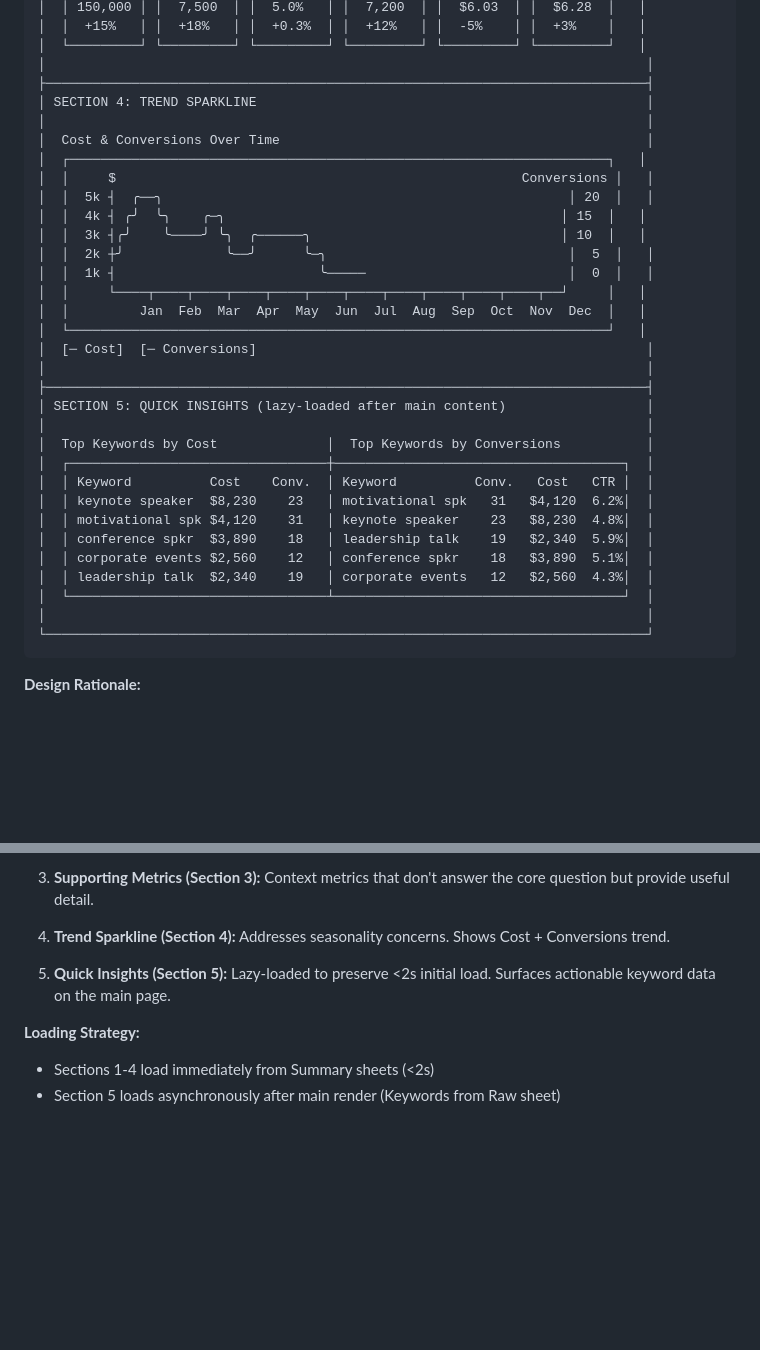
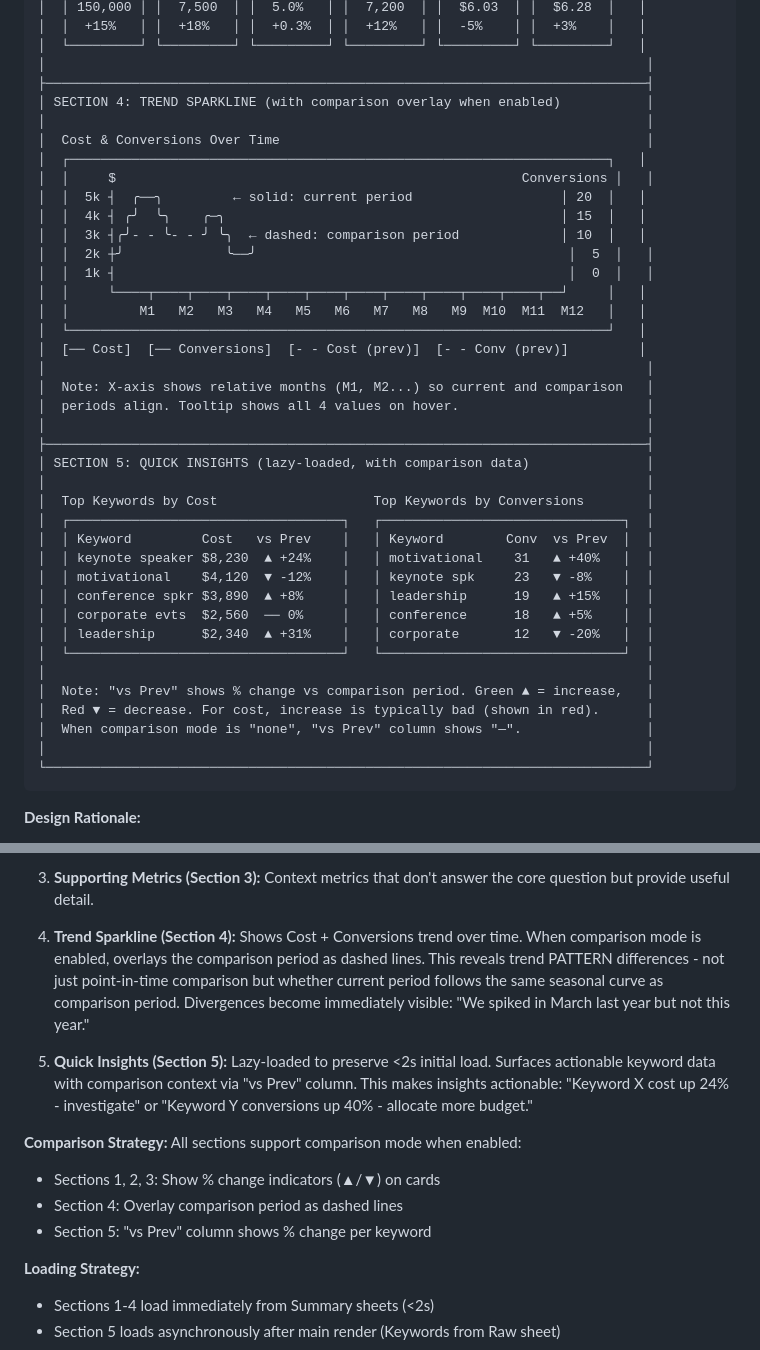
Before and after one commit to allanlundhansen/keynote-marketing-dashboard, a Markdown page: specs/phase_2_dashboard/design.md, 2 parts joined by grey strips. Rendered like a GitHub page; blank space fills up the shorter version.

````diff
--- a/specs/phase_2_dashboard/design.md
+++ b/specs/phase_2_dashboard/design.md
@@ -181,33 +181,40 @@ The Overview is structured in 5 sections, ordered by importance:
 │  └─────────┘ └─────────┘ └─────────┘ └─────────┘ └─────────┘ └─────────┘   │
 │                                                                             │
 ├─────────────────────────────────────────────────────────────────────────────┤
-│ SECTION 4: TREND SPARKLINE                                                  │
+│ SECTION 4: TREND SPARKLINE (with comparison overlay when enabled)           │
 │                                                                             │
 │  Cost & Conversions Over Time                                               │
 │  ┌─────────────────────────────────────────────────────────────────────┐   │
 │  │     $                                                    Conversions │   │
-│  │  5k ┤  ╭──╮                                                    │ 20  │   │
+│  │  5k ┤  ╭──╮         ← solid: current period                   │ 20  │   │
 │  │  4k ┤ ╭╯  ╰╮    ╭─╮                                           │ 15  │   │
-│  │  3k ┤╭╯    ╰────╯ ╰╮  ╭──────╮                                │ 10  │   │
-│  │  2k ┼╯             ╰──╯      ╰─╮                               │  5  │   │
-│  │  1k ┤                          ╰─────                          │  0  │   │
+│  │  3k ┤╭╯- - ╰- - ╯ ╰╮  ← dashed: comparison period             │ 10  │   │
+│  │  2k ┼╯             ╰──╯                                        │  5  │   │
+│  │  1k ┤                                                          │  0  │   │
 │  │     └────┬────┬────┬────┬────┬────┬────┬────┬────┬────┬────┬──┘     │   │
-│  │         Jan  Feb  Mar  Apr  May  Jun  Jul  Aug  Sep  Oct  Nov  Dec  │   │
+│  │         M1   M2   M3   M4   M5   M6   M7   M8   M9  M10  M11  M12   │   │
 │  └─────────────────────────────────────────────────────────────────────┘   │
-│  [─ Cost]  [─ Conversions]                                                  │
+│  [── Cost]  [── Conversions]  [- - Cost (prev)]  [- - Conv (prev)]         │
+│                                                                             │
+│  Note: X-axis shows relative months (M1, M2...) so current and comparison   │
+│  periods align. Tooltip shows all 4 values on hover.                        │
 │                                                                             │
 ├─────────────────────────────────────────────────────────────────────────────┤
-│ SECTION 5: QUICK INSIGHTS (lazy-loaded after main content)                  │
+│ SECTION 5: QUICK INSIGHTS (lazy-loaded, with comparison data)               │
 │                                                                             │
-│  Top Keywords by Cost              │  Top Keywords by Conversions           │
-│  ┌─────────────────────────────────┼─────────────────────────────────────┐  │
-│  │ Keyword          Cost    Conv.  │ Keyword          Conv.   Cost   CTR │  │
-│  │ keynote speaker  $8,230    23   │ motivational spk   31   $4,120  6.2%│  │
-│  │ motivational spk $4,120    31   │ keynote speaker    23   $8,230  4.8%│  │
-│  │ conference spkr  $3,890    18   │ leadership talk    19   $2,340  5.9%│  │
-│  │ corporate events $2,560    12   │ conference spkr    18   $3,890  5.1%│  │
-│  │ leadership talk  $2,340    19   │ corporate events   12   $2,560  4.3%│  │
-│  └─────────────────────────────────┴─────────────────────────────────────┘  │
+│  Top Keywords by Cost                    Top Keywords by Conversions        │
+│  ┌───────────────────────────────────┐   ┌───────────────────────────────┐  │
+│  │ Keyword         Cost   vs Prev    │   │ Keyword        Conv  vs Prev  │  │
+│  │ keynote speaker $8,230  ▲ +24%    │   │ motivational    31   ▲ +40%   │  │
+│  │ motivational    $4,120  ▼ -12%    │   │ keynote spk     23   ▼ -8%    │  │
+│  │ conference spkr $3,890  ▲ +8%     │   │ leadership      19   ▲ +15%   │  │
+│  │ corporate evts  $2,560  ── 0%     │   │ conference      18   ▲ +5%    │  │
+│  │ leadership      $2,340  ▲ +31%    │   │ corporate       12   ▼ -20%   │  │
+│  └───────────────────────────────────┘   └───────────────────────────────┘  │
+│                                                                             │
+│  Note: "vs Prev" shows % change vs comparison period. Green ▲ = increase,   │
+│  Red ▼ = decrease. For cost, increase is typically bad (shown in red).      │
+│  When comparison mode is "none", "vs Prev" column shows "—".                │
 │                                                                             │
 └─────────────────────────────────────────────────────────────────────────────┘
 ```
@@ -228,9 +235,15 @@ The Overview is structured in 5 sections, ordered by importance:
 
 3. **Supporting Metrics (Section 3):** Context metrics that don't answer the core question but provide useful detail.
 
-4. **Trend Sparkline (Section 4):** Addresses seasonality concerns. Shows Cost + Conversions trend.
+4. **Trend Sparkline (Section 4):** Shows Cost + Conversions trend over time. When comparison mode is enabled, overlays the comparison period as dashed lines. This reveals trend PATTERN differences - not just point-in-time comparison but whether current period follows the same seasonal curve as comparison period. Divergences become immediately visible: "We spiked in March last year but not this year."
 
-5. **Quick Insights (Section 5):** Lazy-loaded to preserve <2s initial load. Surfaces actionable keyword data on the main page.
+5. **Quick Insights (Section 5):** Lazy-loaded to preserve <2s initial load. Surfaces actionable keyword data with comparison context via "vs Prev" column. This makes insights actionable: "Keyword X cost up 24% - investigate" or "Keyword Y conversions up 40% - allocate more budget."
+
+**Comparison Strategy:**
+All sections support comparison mode when enabled:
+- Sections 1, 2, 3: Show % change indicators (▲/▼) on cards
+- Section 4: Overlay comparison period as dashed lines
+- Section 5: "vs Prev" column shows % change per keyword
 
 **Loading Strategy:**
 - Sections 1-4 load immediately from Summary sheets (<2s)
````
Also changed, not shown: specs/phase_2_dashboard/requirements.md (+59 -14 lines), specs/phase_2_dashboard/tasks.md (+17 -7 lines).
